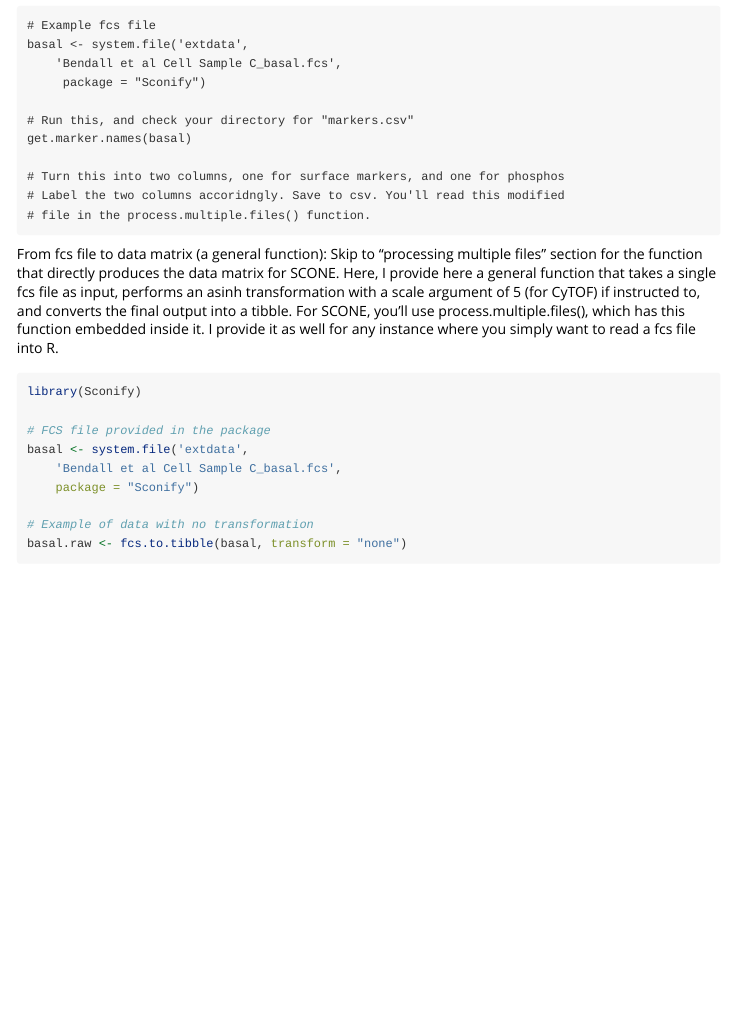
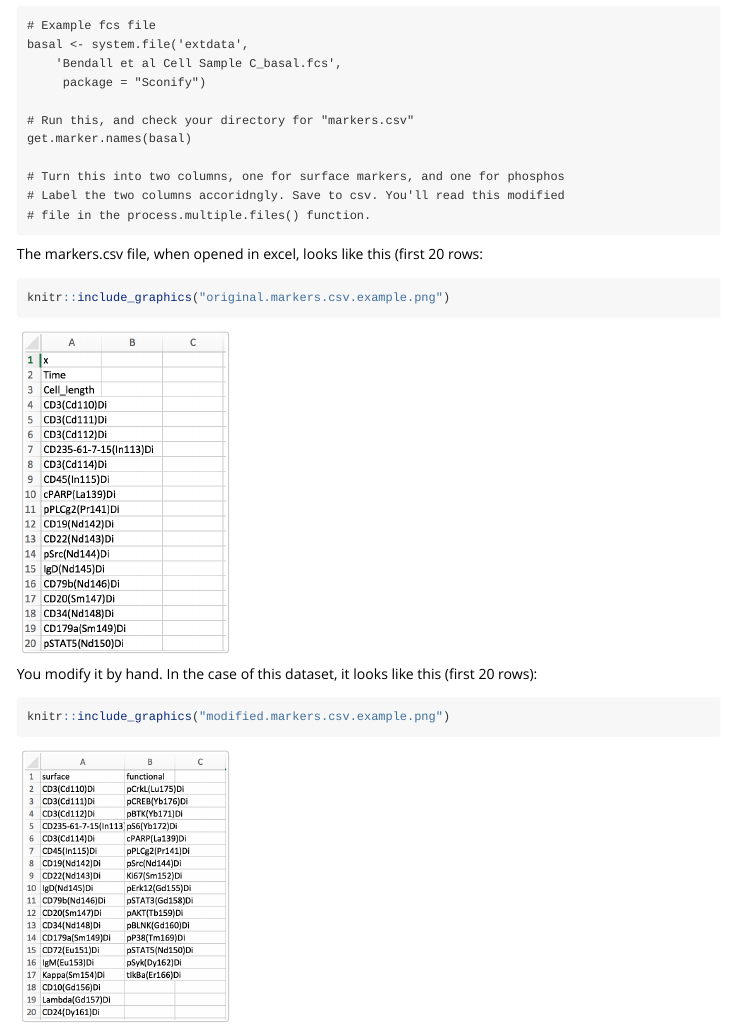
Before and after one commit to tjburns08/Sconify, an R Markdown document (vignettes/HowToProcessFCSFiles.Rmd): the page in a window 1100 px wide, from 790 px down. Rendered offline with R 4.5, knitr and Pandoc, with nearby package versions; some code elsewhere in the file could not run offline; long lines of code are wrapped; common packages that the code uses without loading them are loaded.

Commit message:
Added example images to HowToProcessFCSFiles.Rmd, with relevant images added to the /vignettes directory.

````diff
--- a/vignettes/HowToProcessFCSFiles.Rmd
+++ b/vignettes/HowToProcessFCSFiles.Rmd
@@ -47,6 +47,22 @@
 # file in the process.multiple.files() function.
 
 ```
+The markers.csv file, when opened in excel, looks like this (first 20 rows:
+
+```{r, out.width = "200px"}
+knitr::include_graphics("original.markers.csv.example.png")
+
+```
+
+You modify it by hand. In the case of this dataset, it looks like this (first 20 rows):
+
+```{r, out.width = "200px"}
+knitr::include_graphics("modified.markers.csv.example.png")
+
+```
+
+
+
 
 From fcs file to data matrix (a general function):
 Skip to "processing multiple files" section for the function that directly produces the data matrix for SCONE. Here, I provide here a general function that takes a single fcs file as input, performs an asinh transformation with a scale argument of 5 (for CyTOF) if instructed to, and converts the final output into a tibble. For SCONE, you'll use process.multiple.files(), which has this function embedded inside it. I provide it as well for any instance where you simply want to read a fcs file into R.
````
Also changed, not shown: vignettes/modified.markers.csv.example.png (added), vignettes/original.markers.csv.example.png (added), 5 other files.
